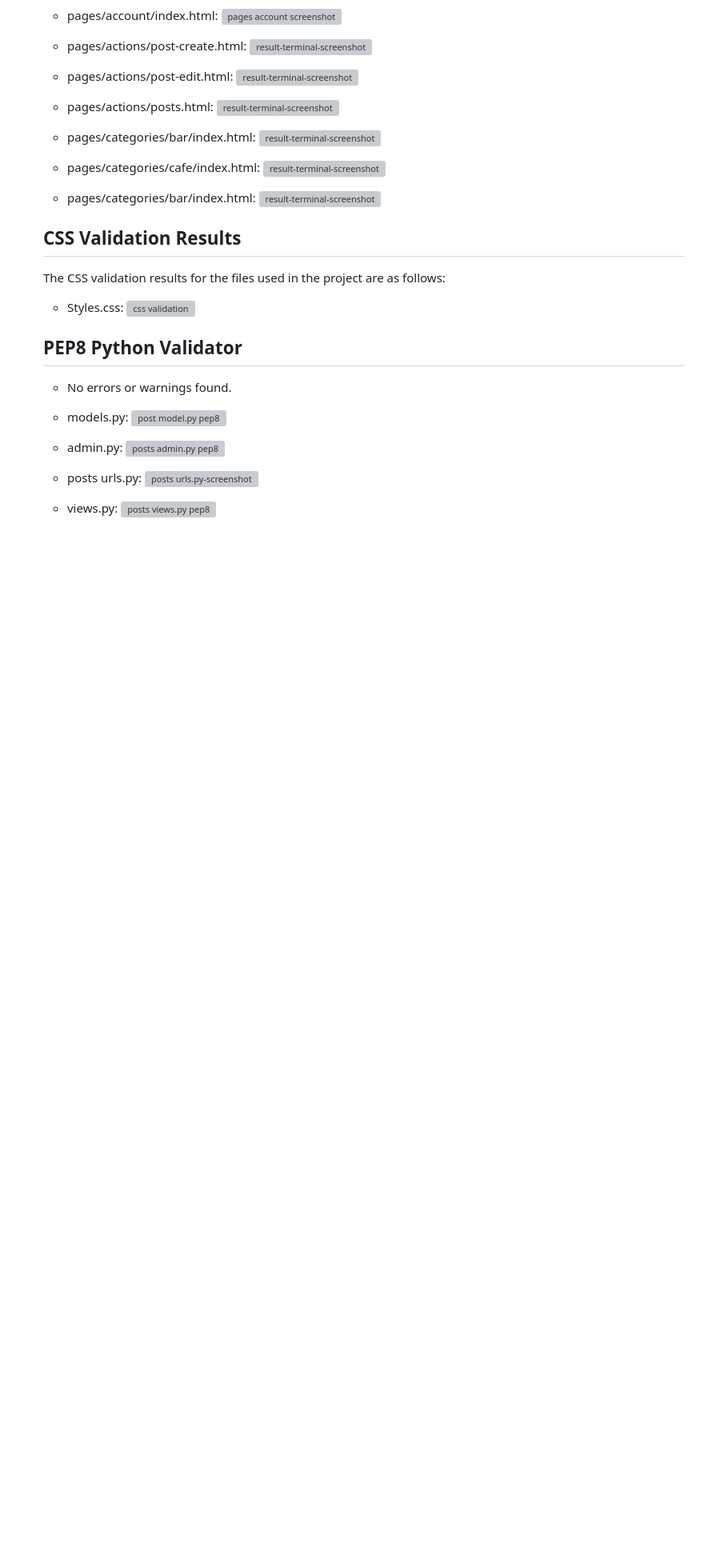
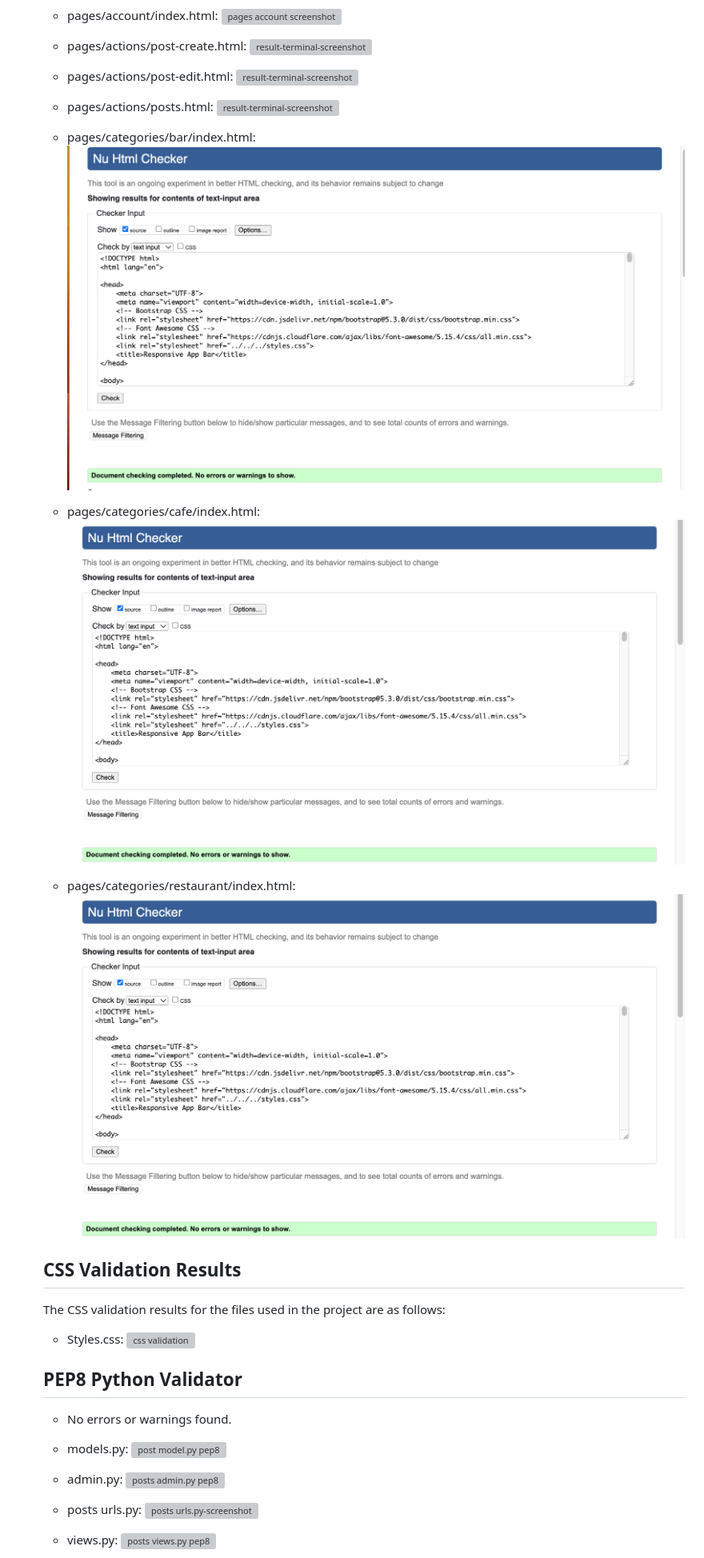
Before and after one commit to mervecoskunn/project-portfolio-4, a Markdown page: README.md, the part around the change. Shown: that part at 80% size. Rendered like a GitHub page; pictures changed too: documentation/bar-html-validation.png (added), documentation/cafe-html-validation.png (added), documentation/restaurant-html-validation.png (added); blank space fills up the shorter version; grey boxes are pictures that could not be loaded.

Commit message:
added html validation result screenshots on read.me file

```diff
--- a/README.md
+++ b/README.md
@@ -305,13 +305,13 @@ I have used django TestCase for automated testing views, forms and models files.
     ![result-terminal-screenshot](documentation/posts.png)
 
   - pages/categories/bar/index.html:
-    ![result-terminal-screenshot](ekran_goruntusu_dosya_adi.png)
+    ![bar html validation](documentation/bar-html-validation.png)
 
   - pages/categories/cafe/index.html:
-    ![result-terminal-screenshot](ekran_goruntusu_dosya_adi.png)
+    ![cafe html validation](documentation/cafe-html-validation.png)
 
-  - pages/categories/bar/index.html:
-    ![result-terminal-screenshot](ekran_goruntusu_dosya_adi.png)
+  - pages/categories/restaurant/index.html:
+    ![restaurant html validation](documentation/restaurant-html-validation.png)
 
   ## CSS Validation Results
 
```
